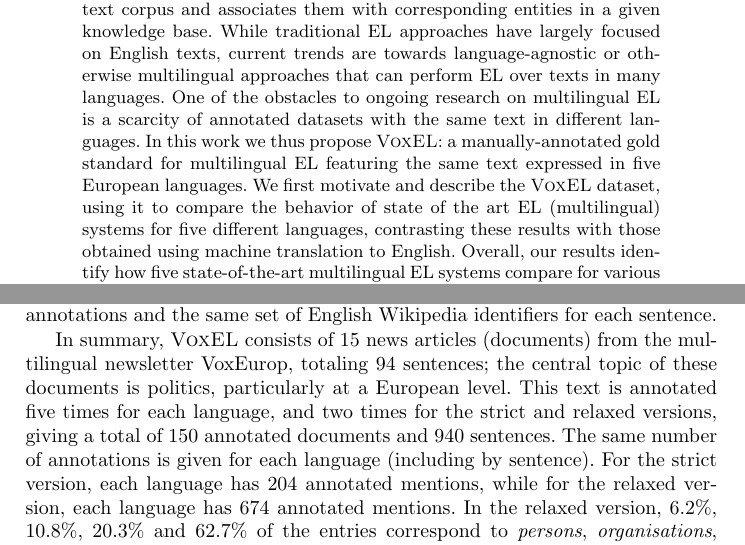
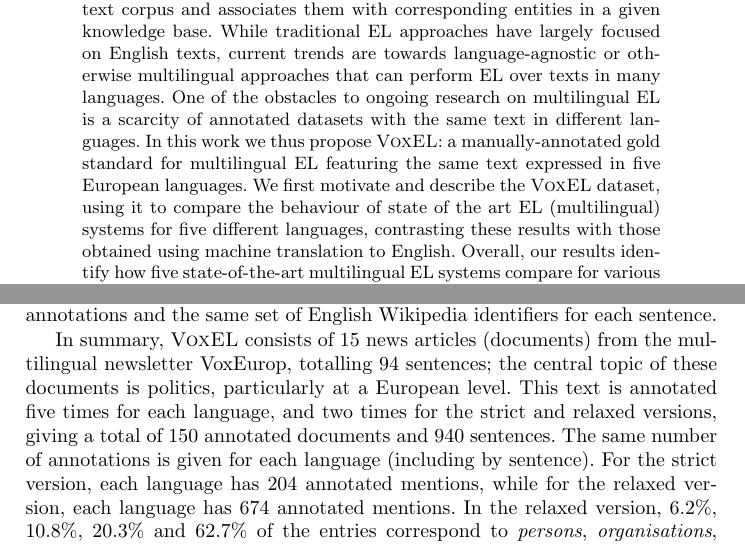
Before and after one commit to henryrosalesmendez/voxEL_project, a LaTeX paper (main.tex): two parts of pages 1 and 9 of 16, joined at a grey line, cut so that both start at the same text. Compiled offline with pdfLaTeX.

Commit message:
Quick spell-check

```diff
--- a/main.tex
+++ b/main.tex
@@ -76,7 +76,7 @@
 \begin{abstract}
 %The Entity Linking (EL) task identify the entities mentions in a text corpus and associate them with corresponding entries in a knowledge base. Most EL approaches are suitable in the English context, but current trends are focused on agnostic-language approaches that allow us to perform EL over texts in many languages. One of the obstacles in multilingual contexts is that publicly available resources are scarce in multilingual contexts. This constitutes a hinder to achieve evaluation the quality of multilingual EL approaches, therefore, it is difficult to achieve progress in the area. In this work we propose \textsc{VoxEL}, a multilingual gold standard manually annotated that involve five languages that aim to favor the evaluation multilingual processes in EL. We also explore the behavior of state of the art of multilingual EL according to \textsc{VoxEL} and propose a new perspective to achieve multilingual annotations through automatic translation.
 
-The Entity Linking (EL) task identifies entity mentions in a text corpus and associates them with corresponding entities in a given knowledge base. While traditional EL approaches have largely focused on English texts, current trends are towards language-agnostic or otherwise multilingual approaches that can perform EL over texts in many languages. One of the obstacles to ongoing research on multilingual EL is a scarcity of annotated datasets with the same text in different languages. In this work we thus propose \ds: a manually-annotated gold standard for multilingual EL featuring the same text expressed in five European languages. We first motivate and describe the \ds dataset, using it to compare the behavior of state of the art EL (multilingual) systems for five different languages, contrasting these results with those obtained using machine translation to English. Overall, our results identify how five state-of-the-art multilingual EL systems compare for various languages, how the results of different languages compare, and further suggest that machine translation of input text to English is now a competitive alternative to dedicated multilingual EL configurations.%. We then present the results of experiments using this dataset to compare the behavior of state of the art of (multilingual) EL systems across the five different languages, additionally comparing these results with methods using machine translation to English.
+The Entity Linking (EL) task identifies entity mentions in a text corpus and associates them with corresponding entities in a given knowledge base. While traditional EL approaches have largely focused on English texts, current trends are towards language-agnostic or otherwise multilingual approaches that can perform EL over texts in many languages. One of the obstacles to ongoing research on multilingual EL is a scarcity of annotated datasets with the same text in different languages. In this work we thus propose \ds: a manually-annotated gold standard for multilingual EL featuring the same text expressed in five European languages. We first motivate and describe the \ds dataset, using it to compare the behaviour of state of the art EL (multilingual) systems for five different languages, contrasting these results with those obtained using machine translation to English. Overall, our results identify how five state-of-the-art multilingual EL systems compare for various languages, how the results of different languages compare, and further suggest that machine translation of input text to English is now a competitive alternative to dedicated multilingual EL configurations.%. We then present the results of experiments using this dataset to compare the behavior of state of the art of (multilingual) EL systems across the five different languages, additionally comparing these results with methods using machine translation to English.
 \keywords{Multilingual, Entity Linking, Information Extraction}\\
 \textbf{Resource type}: Dataset\\
 \textbf{Permanent URL}: \url{https://dx.doi.org/10.6084/m9.figshare.6539675}
@@ -292,7 +292,7 @@
 
 To create the annotation of mentions with corresponding KB identifiers, we implemented a Web tool\footnote{\url{https://github.com/henryrosalesmendez/NIFify}; April 1st, 2018} that allows a user to annotate a text, producing output in the NLP Interchange Format (NIF)~\cite{HellmannLAB13}, as well as offering visualisations of the annotations that facilitate, e.g., revision. For each language, we provide annotated links targeting the English Wikipedia entry, as well as that language's version of Wikipedia (if different from English). In case there was no appropriate Wikipedia entry for a mention of a person, organisation or place, we annotate the mention with a \url{NotInLexicon} marker. These annotations were created by the first author in English, which were then revised by the other authors according to the two labelling guidelines (\textit{strict} and \textit{relaxed}). The first author then extended these annotations to the other languages using the sentence-level correspondence, thereafter verifying that each language has the same number of annotations and the same set of English Wikipedia identifiers for each sentence.
 
-In summary, \textsc{VoxEL} consists of 15 news articles (documents) from the multilingual newsletter VoxEurop, totaling 94 sentences; the central topic of these documents is politics, particularly at a European level. This text is annotated five times for each language, and two times for the strict and relaxed versions, giving a total of 150 annotated documents and 940 sentences. The same number of annotations is given for each language (including by sentence). For the strict version, each language has 204 annotated mentions, while for the relaxed version, each language has 674 annotated mentions. In the relaxed version, 6.2\%, 10.8\%, 20.3\% and 62.7\% of the entries correspond to \textit{persons}, \textit{organisations}, \textit{places} and \textit{others} respectively, while in the strict version the entities that fall in the first three classes constitute 16.9\%, 28.7\% and 54.4\% (\textit{others} are excluded by definition under the strict guidelines). Again, this homogeneity of text and annotations across languages was non-trivial to achieve, but facilitates comparison of evaluation results not only across systems, but across languages. %For comparison, the SemEval dataset has 758, 768 and 784 annotations in the English, Spanish and Italian texts respectively, while MEANTIME has 2790, 2729, 2709 and 2704 mentions in the English, Dutch, Italian and Spanish texts.
+In summary, \textsc{VoxEL} consists of 15 news articles (documents) from the multilingual newsletter VoxEurop, totalling 94 sentences; the central topic of these documents is politics, particularly at a European level. This text is annotated five times for each language, and two times for the strict and relaxed versions, giving a total of 150 annotated documents and 940 sentences. The same number of annotations is given for each language (including by sentence). For the strict version, each language has 204 annotated mentions, while for the relaxed version, each language has 674 annotated mentions. In the relaxed version, 6.2\%, 10.8\%, 20.3\% and 62.7\% of the entries correspond to \textit{persons}, \textit{organisations}, \textit{places} and \textit{others} respectively, while in the strict version the entities that fall in the first three classes constitute 16.9\%, 28.7\% and 54.4\% (\textit{others} are excluded by definition under the strict guidelines). Again, this homogeneity of text and annotations across languages was non-trivial to achieve, but facilitates comparison of evaluation results not only across systems, but across languages. %For comparison, the SemEval dataset has 758, 768 and 784 annotations in the English, Spanish and Italian texts respectively, while MEANTIME has 2790, 2729, 2709 and 2704 mentions in the English, Dutch, Italian and Spanish texts.
 
 %============================================================================
 \section{Experiments}\label{sec:exp}
```
